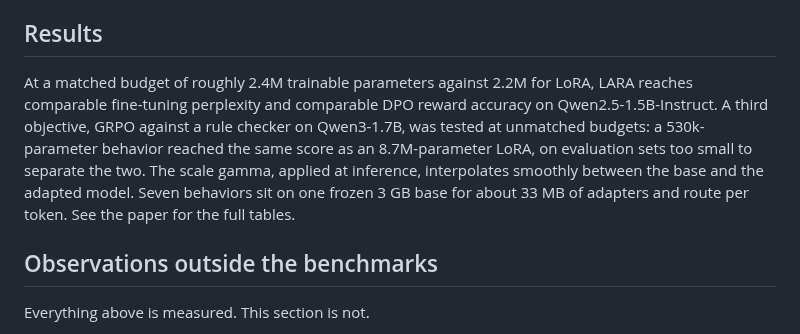
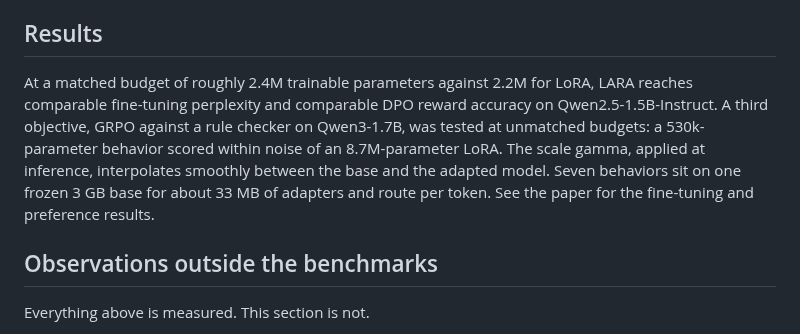
Before and after one commit to pfekin/LARA, a Markdown page: research.md, the part around the change. Drawn GitHub-style.

Commit message:
Clarify results comparison and update terminology
Revised results section for clarity and precision.

```diff
--- a/research.md
+++ b/research.md
@@ -83,7 +83,7 @@ The scripts pull public datasets from the Hugging Face Hub: a code corpus, Datab
 
 ## Results
 
-At a matched budget of roughly 2.4M trainable parameters against 2.2M for LoRA, LARA reaches comparable fine-tuning perplexity and comparable DPO reward accuracy on Qwen2.5-1.5B-Instruct. A third objective, GRPO against a rule checker on Qwen3-1.7B, was tested at unmatched budgets: a 530k-parameter behavior reached the same score as an 8.7M-parameter LoRA, on evaluation sets too small to separate the two. The scale gamma, applied at inference, interpolates smoothly between the base and the adapted model. Seven behaviors sit on one frozen 3 GB base for about 33 MB of adapters and route per token. See the paper for the full tables.
+At a matched budget of roughly 2.4M trainable parameters against 2.2M for LoRA, LARA reaches comparable fine-tuning perplexity and comparable DPO reward accuracy on Qwen2.5-1.5B-Instruct. A third objective, GRPO against a rule checker on Qwen3-1.7B, was tested at unmatched budgets: a 530k-parameter behavior scored within noise of an 8.7M-parameter LoRA. The scale gamma, applied at inference, interpolates smoothly between the base and the adapted model. Seven behaviors sit on one frozen 3 GB base for about 33 MB of adapters and route per token. See the paper for the fine-tuning and preference results.
 
 ## Observations outside the benchmarks
 
```
